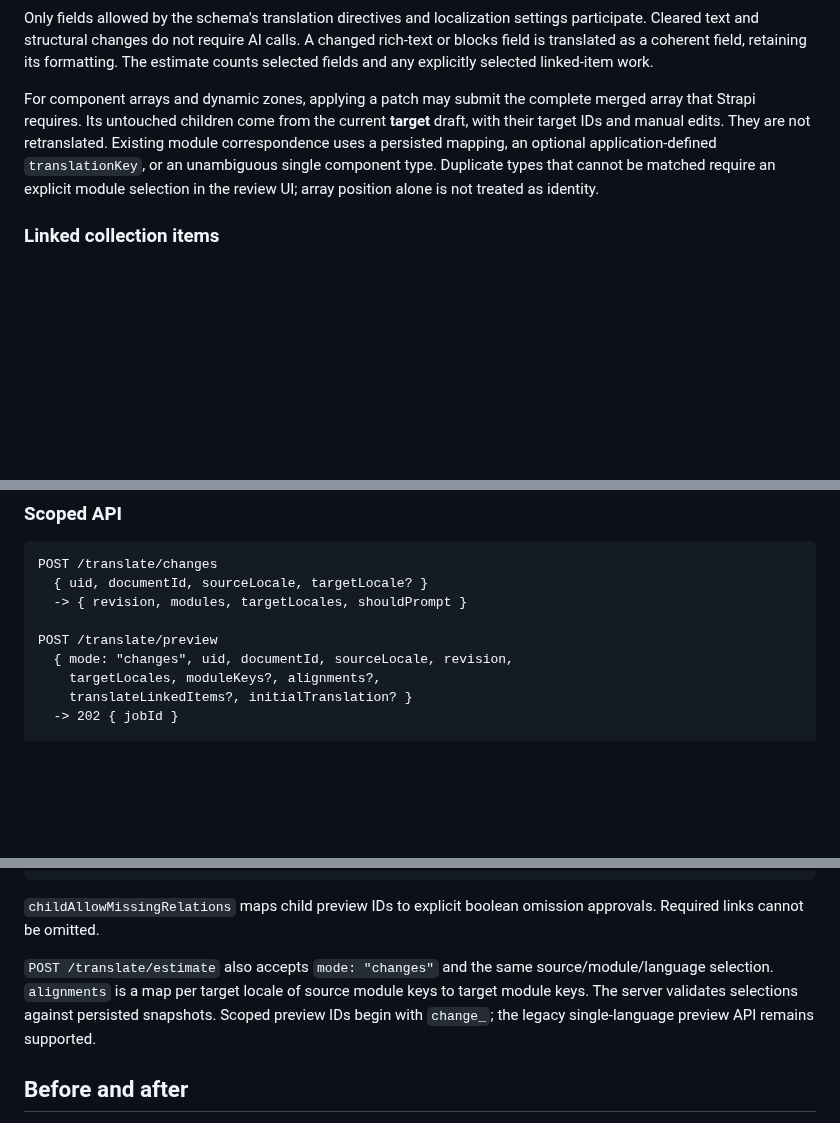
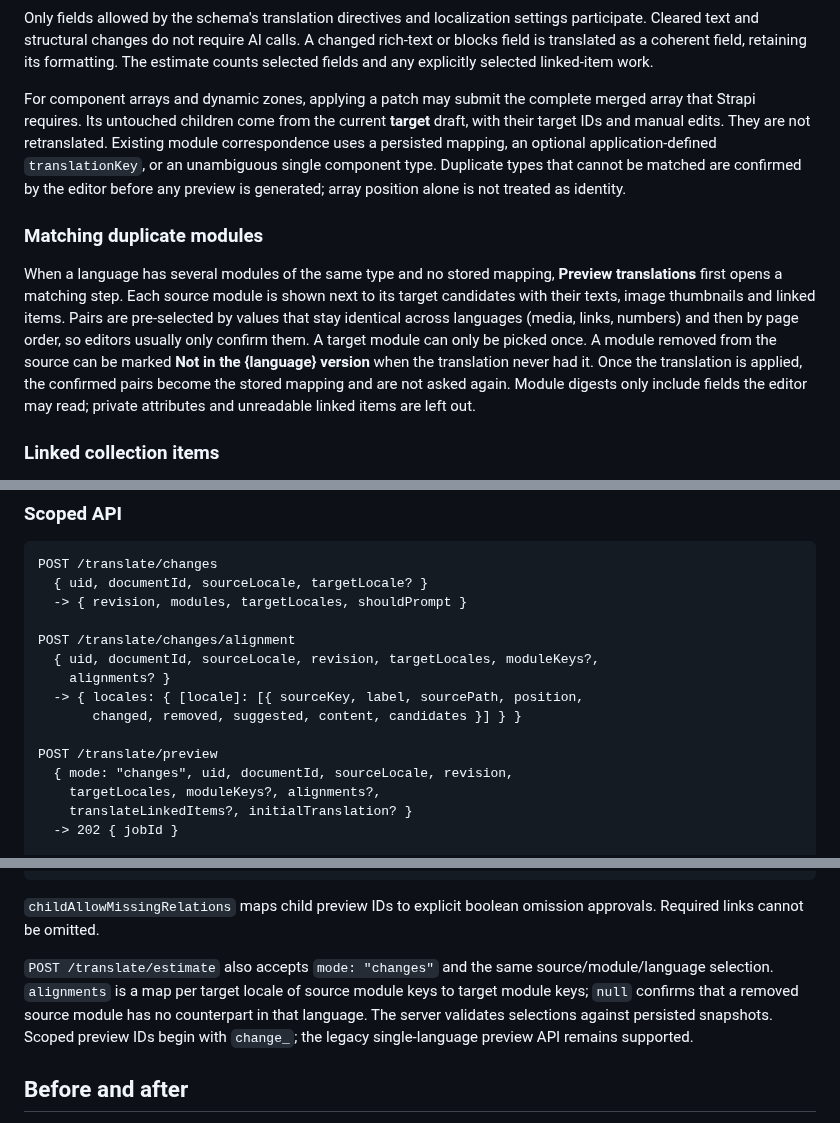
Before and after one commit to wolvesdotink/strapi-plugin-translate, a Markdown page: README.md, 3 parts joined by grey strips. GitHub-like rendering; blank space fills up the shorter version.

```diff
--- a/README.md
+++ b/README.md
@@ -266,7 +266,11 @@ Omit `contentTypes` to track all localized content types. Set `enabled: false` o
 
 Only fields allowed by the schema's translation directives and localization settings participate. Cleared text and structural changes do not require AI calls. A changed rich-text or blocks field is translated as a coherent field, retaining its formatting. The estimate counts selected fields and any explicitly selected linked-item work.
 
-For component arrays and dynamic zones, applying a patch may submit the complete merged array that Strapi requires. Its untouched children come from the current **target** draft, with their target IDs and manual edits. They are not retranslated. Existing module correspondence uses a persisted mapping, an optional application-defined `translationKey`, or an unambiguous single component type. Duplicate types that cannot be matched require an explicit module selection in the review UI; array position alone is not treated as identity.
+For component arrays and dynamic zones, applying a patch may submit the complete merged array that Strapi requires. Its untouched children come from the current **target** draft, with their target IDs and manual edits. They are not retranslated. Existing module correspondence uses a persisted mapping, an optional application-defined `translationKey`, or an unambiguous single component type. Duplicate types that cannot be matched are confirmed by the editor before any preview is generated; array position alone is not treated as identity.
+
+### Matching duplicate modules
+
+When a language has several modules of the same type and no stored mapping, **Preview translations** first opens a matching step. Each source module is shown next to its target candidates with their texts, image thumbnails and linked items. Pairs are pre-selected by values that stay identical across languages (media, links, numbers) and then by page order, so editors usually only confirm them. A target module can only be picked once. A module removed from the source can be marked **Not in the {language} version** when the translation never had it. Once the translation is applied, the confirmed pairs become the stored mapping and are not asked again. Module digests only include fields the editor may read; private attributes and unreadable linked items are left out.
 
 ### Linked collection items
 
@@ -293,6 +297,12 @@ POST /translate/changes
   { uid, documentId, sourceLocale, targetLocale? }
   -> { revision, modules, targetLocales, shouldPrompt }
 
+POST /translate/changes/alignment
+  { uid, documentId, sourceLocale, revision, targetLocales, moduleKeys?,
+    alignments? }
+  -> { locales: { [locale]: [{ sourceKey, label, sourcePath, position,
+       changed, removed, suggested, content, candidates }] } }
+
 POST /translate/preview
   { mode: "changes", uid, documentId, sourceLocale, revision,
     targetLocales, moduleKeys?, alignments?,
@@ -310,7 +320,7 @@ POST /translate/preview/:id/accept
 
 `childAllowMissingRelations` maps child preview IDs to explicit boolean omission approvals. Required links cannot be omitted.
 
-`POST /translate/estimate` also accepts `mode: "changes"` and the same source/module/language selection. `alignments` is a map per target locale of source module keys to target module keys. The server validates selections against persisted snapshots. Scoped preview IDs begin with `change_`; the legacy single-language preview API remains supported.
+`POST /translate/estimate` also accepts `mode: "changes"` and the same source/module/language selection. `alignments` is a map per target locale of source module keys to target module keys; `null` confirms that a removed source module has no counterpart in that language. The server validates selections against persisted snapshots. Scoped preview IDs begin with `change_`; the legacy single-language preview API remains supported.
 
 ## Before and after
 
```
Also changed, not shown: other parts of README.md (+3 -0 lines), docs/screenshots/after-module-matching-mobile.png (added), docs/screenshots/after-module-matching-removed.png (added), docs/screenshots/after-module-matching.png (added), 10 other files.
